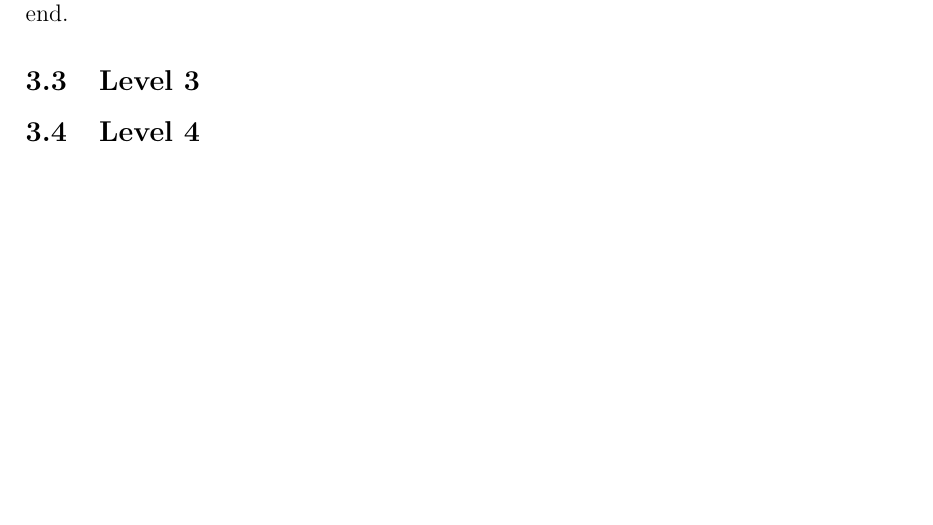
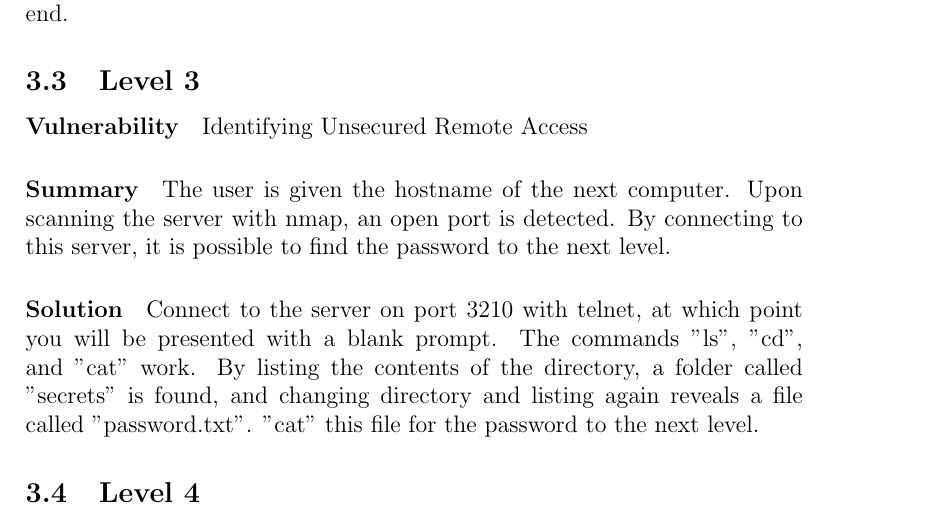
Before and after one commit to nat-henderson/one-man-ctf, a LaTeX document (report/ctf.tex): part of page 3 of 5, cut so that both start at the same text, the shorter picture padded with empty space. Compiled offline with pdfLaTeX.

Commit message:
Added Level 3 Description to ctf.tex
Signed-off-by: jason <jason@concertina.(none)>

```diff
--- a/report/ctf.tex
+++ b/report/ctf.tex
@@ -48,6 +48,9 @@ printingdates program to get the password.
 \paragraph{Solution} Use a tool that analyzes the frequency of characters (such as a cryptogram solver) to decrypt the ciphertext.  The cleartext is the Declaration of Independence, with the hostname of the next server appended to the end.
 
 \subsection{Level 3}
+\paragraph{Vulnerability} Identifying Unsecured Remote Access
+\paragraph{Summary} The user is given the hostname of the next computer. Upon scanning the server with nmap, an open port is detected. By connecting to this server, it is possible to find the password to the next level.
+\paragraph{Solution} Connect to the server on port 3210 with telnet, at which point you will be presented with a blank prompt. The commands "ls", "cd", and "cat" work. By listing the contents of the directory, a folder called "secrets" is found, and changing directory and listing again reveals a file called "password.txt". "cat" this file for the password to the next level.
 
 \subsection{Level 4}
 \paragraph{Vulnerability} SMTP forging
```
